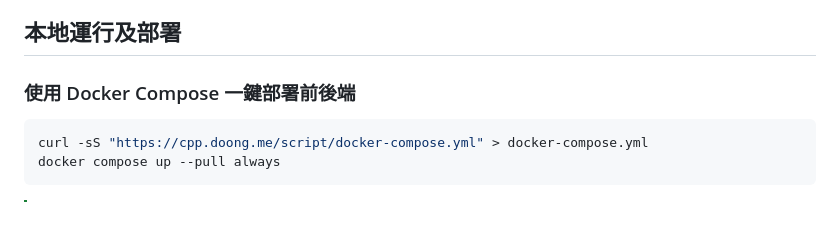
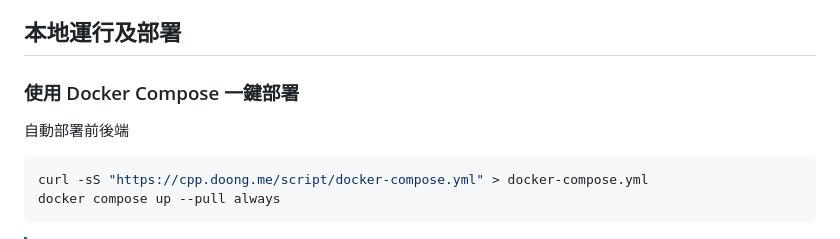
Before and after one commit to Dong-Chen-1031/CPP-here, a Markdown page: README-TW.md, the part around the change. Rendered like a GitHub page; blank space fills up the shorter version.

````diff
--- a/README-TW.md
+++ b/README-TW.md
@@ -57,7 +57,8 @@ C++ Here 與其他線上 C++ 編輯器的最大不同在於我們使用 [safe-cp
 
 ## 本地運行及部署
 
-### 使用 Docker Compose 一鍵部署前後端
+### 使用 Docker Compose 一鍵部署
+自動部署前後端
 ```shell
 curl -sS "https://cpp.doong.me/script/docker-compose.yml" > docker-compose.yml
 docker compose up --pull always
````
